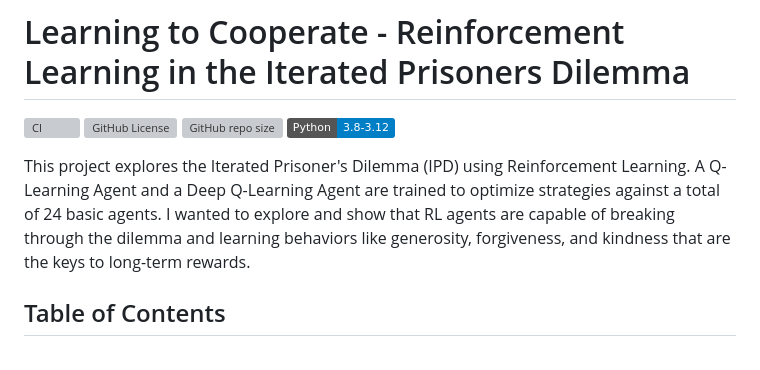
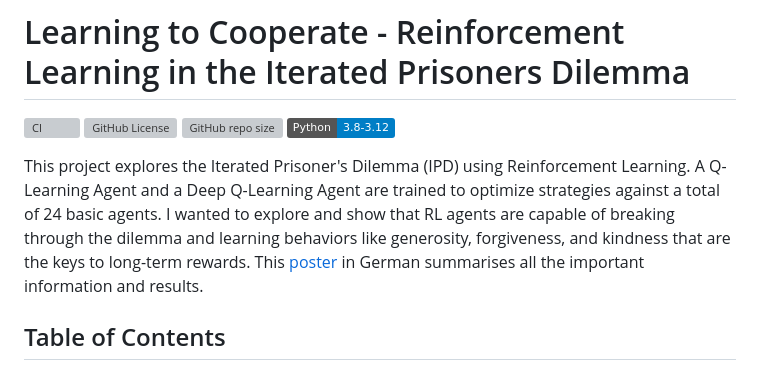
Before and after one commit to Jonah-gr/Reinforcement-Learning-IPD, a Markdown page: README.md, the part around the change. GitHub-like rendering; badges without logos; grey boxes are pictures that could not be loaded.

```diff
--- a/README.md
+++ b/README.md
@@ -4,7 +4,7 @@
 ![GitHub repo size](https://img.shields.io/github/repo-size/Jonah-gr/Reinforcement-Learning-IPD)
 ![Static Badge](https://img.shields.io/badge/Python-3.8--3.12-blue)
 
-This project explores the Iterated Prisoner's Dilemma (IPD) using Reinforcement Learning. A Q-Learning Agent and a Deep Q-Learning Agent are trained to optimize strategies against a total of 24 basic agents. I wanted to explore and show that RL agents are capable of breaking through the dilemma and learning behaviors like generosity, forgiveness, and kindness that are the keys to long-term rewards.
+This project explores the Iterated Prisoner's Dilemma (IPD) using Reinforcement Learning. A Q-Learning Agent and a Deep Q-Learning Agent are trained to optimize strategies against a total of 24 basic agents. I wanted to explore and show that RL agents are capable of breaking through the dilemma and learning behaviors like generosity, forgiveness, and kindness that are the keys to long-term rewards. This [poster](poster/poster.pdf) in German summarises all the important information and results.
 
 ## Table of Contents
 1. [What is the IPD?](#what-is-the-ipd)
```
